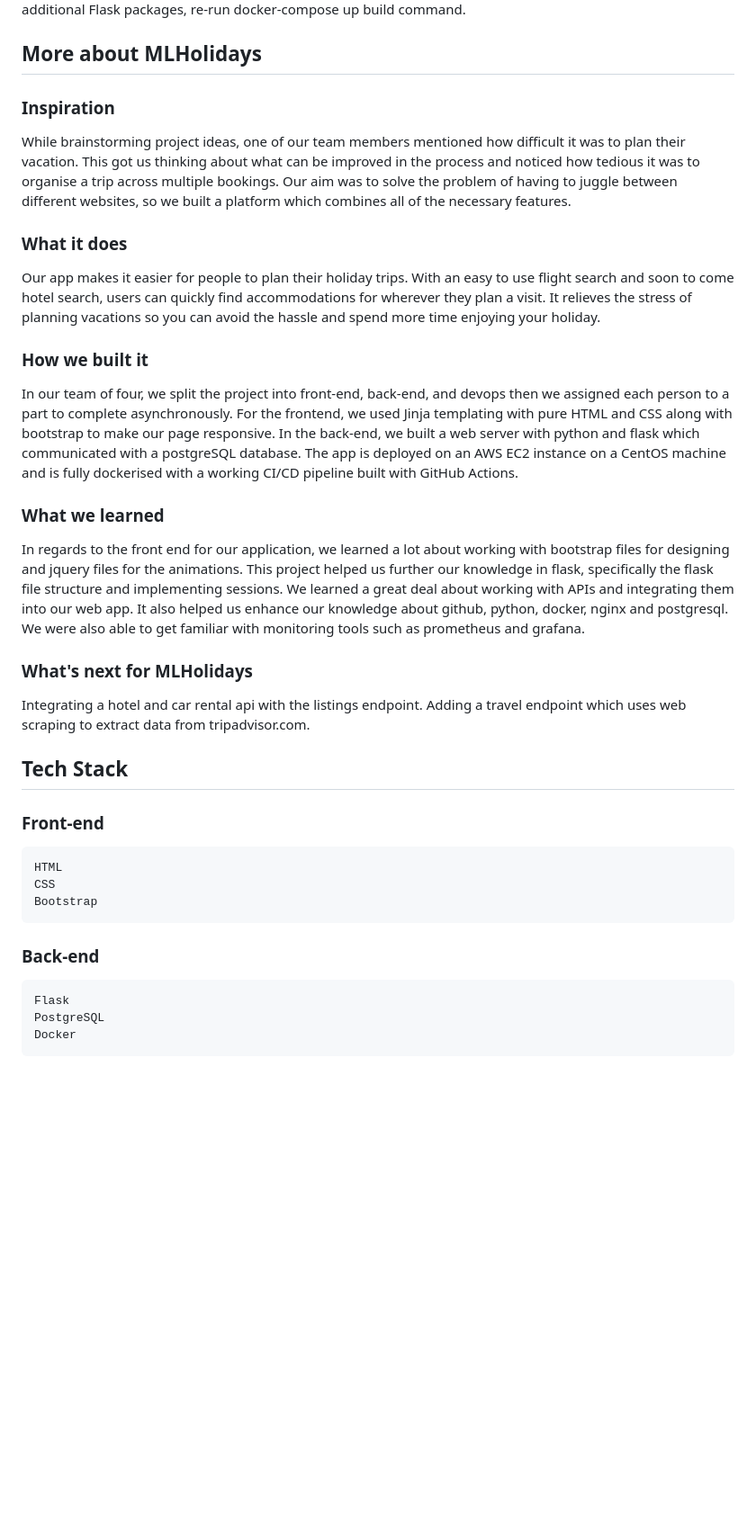
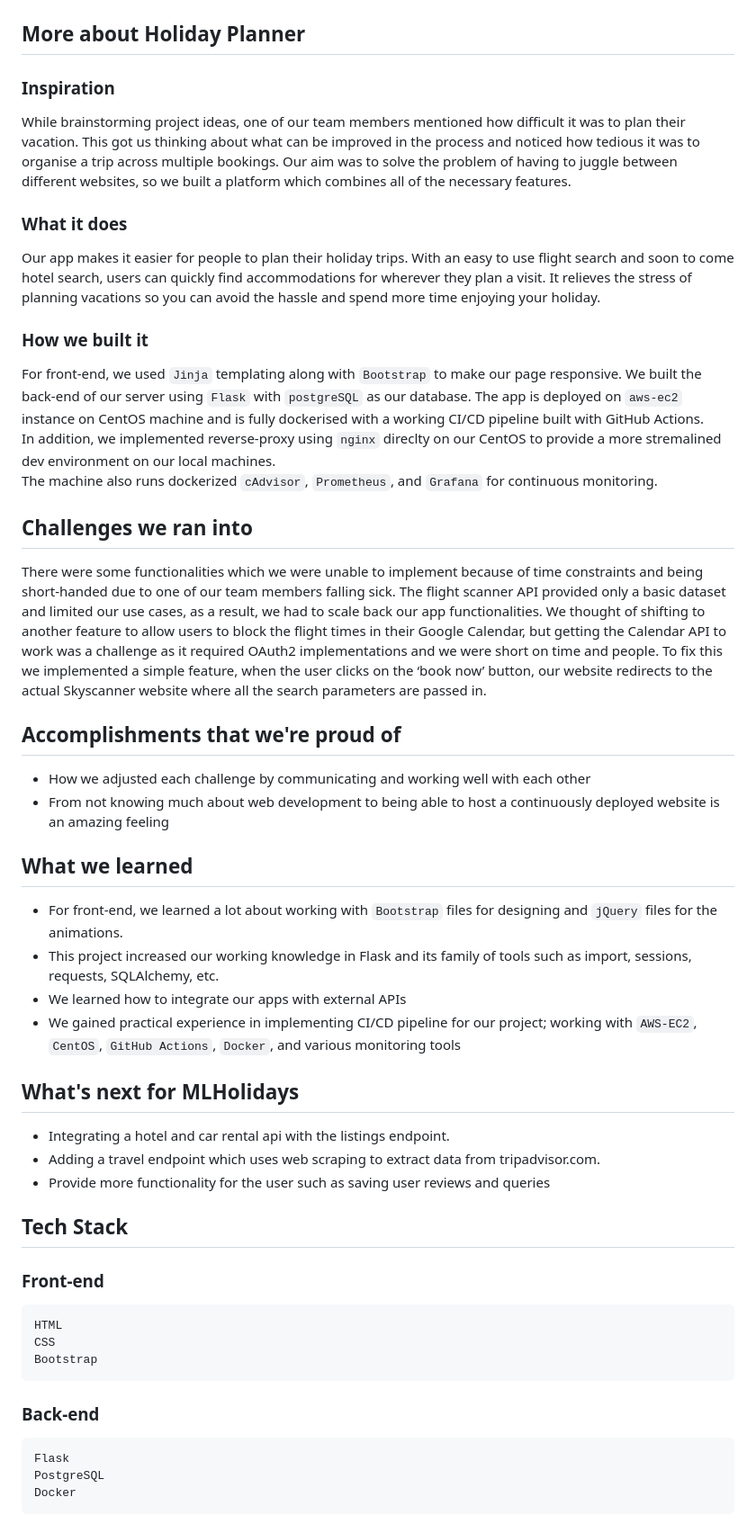
Before and after one commit to adarsh-swe/mlh-holiday-planner, a Markdown page: README.md, the part around the change printed below. Shown: that part at 90% size. Drawn GitHub-style; blank space fills up the shorter version.

```diff
--- a/README.md
+++ b/README.md
@@ -18,31 +20,55 @@ Any changes to HTML front-end and back-end will be reflected by hitting refresh
 To install additional Flask packages, re-run docker-compose up build command.
 
-## More about MLHolidays
+## More about Holiday Planner
 
 ### Inspiration
+
 While brainstorming project ideas, one of our team members mentioned how difficult it was to plan their vacation. This got us thinking about what can be improved in the process and noticed how tedious it was to organise a trip across multiple bookings. Our aim was to solve the problem of having to juggle between different websites, so we built a platform which combines all of the necessary features.
 
 ### What it does
+
 Our app makes it easier for people to plan their holiday trips. With an easy to use flight search and soon to come hotel search, users can quickly find accommodations for wherever they plan a visit. It relieves the stress of planning vacations so you can avoid the hassle and spend more time enjoying your holiday.
 
 ### How we built it
 
-In our team of four, we split the project into front-end, back-end, and devops then we assigned each person to a part to complete asynchronously. For the frontend, we used Jinja templating with pure HTML and CSS along with bootstrap to make our page responsive. In the back-end, we built a web server with python and flask which communicated with a postgreSQL database. The app is deployed on an AWS EC2 instance on a CentOS machine and is fully dockerised with a working CI/CD pipeline built with GitHub Actions.
+For front-end, we used `Jinja` templating along with `Bootstrap` to make our page responsive. We built the back-end of our server using `Flask` with `postgreSQL` as our database. The app is deployed on `aws-ec2` instance on CentOS machine and is fully dockerised with a working CI/CD pipeline built with GitHub Actions. <br>
+In addition, we implemented reverse-proxy using `nginx` direclty on our CentOS to provide a more stremalined dev environment on our local machines.<br>
+The machine also runs dockerized `cAdvisor`, `Prometheus`, and `Grafana` for continuous monitoring.
 
-### What we learned
-In regards to the front end for our application, we learned a lot about working with bootstrap files for designing and jquery files for the animations. This project helped us further our knowledge in flask, specifically the flask file structure and implementing sessions. We learned a great deal about working with APIs and integrating them into our web app.  It also helped us enhance our knowledge about github, python, docker, nginx and postgresql. We were also able to get familiar with monitoring tools such as prometheus and grafana.
+## Challenges we ran into
 
-### What's next for MLHolidays
-Integrating a hotel and car rental api with the listings endpoint. Adding a travel endpoint which uses web scraping to extract data from tripadvisor.com.
+There were some functionalities which we were unable to implement because of time constraints and being short-handed due to one of our team members falling sick. The flight scanner API provided only a basic dataset and limited our use cases, as a result, we had to scale back our app functionalities.
+We thought of shifting to another feature to allow users to block the flight times in their Google Calendar, but getting the Calendar API to work was a challenge as it required OAuth2 implementations and we were short on time and people.
+To fix this we implemented a simple feature, when the user clicks on the ‘book now’ button, our website redirects to the actual Skyscanner website where all the search parameters are passed in.
+
+## Accomplishments that we're proud of
+
+-   How we adjusted each challenge by communicating and working well with each other
+-   From not knowing much about web development to being able to host a continuously deployed website is an amazing feeling
+
+## What we learned
+
+-   For front-end, we learned a lot about working with `Bootstrap` files for designing and `jQuery` files for the animations.
+-   This project increased our working knowledge in Flask and its family of tools such as import, sessions, requests, SQLAlchemy, etc.
+-   We learned how to integrate our apps with external APIs
+-   We gained practical experience in implementing CI/CD pipeline for our project; working with `AWS-EC2`, `CentOS`, `GitHub Actions`, `Docker`, and various monitoring tools
+
+## What's next for MLHolidays
+
+-   Integrating a hotel and car rental api with the listings endpoint.
+-   Adding a travel endpoint which uses web scraping to extract data from tripadvisor.com.
+-   Provide more functionality for the user such as saving user reviews and queries
 
 ## Tech Stack
 
 ### Front-end
+
     HTML
     CSS
     Bootstrap
 
 ### Back-end
+
     Flask
     PostgreSQL
     Docker
```
Also changed, not shown: other parts of README.md (+21 -1 lines), aws-detail.png (added), aws-firewall.png (added).
